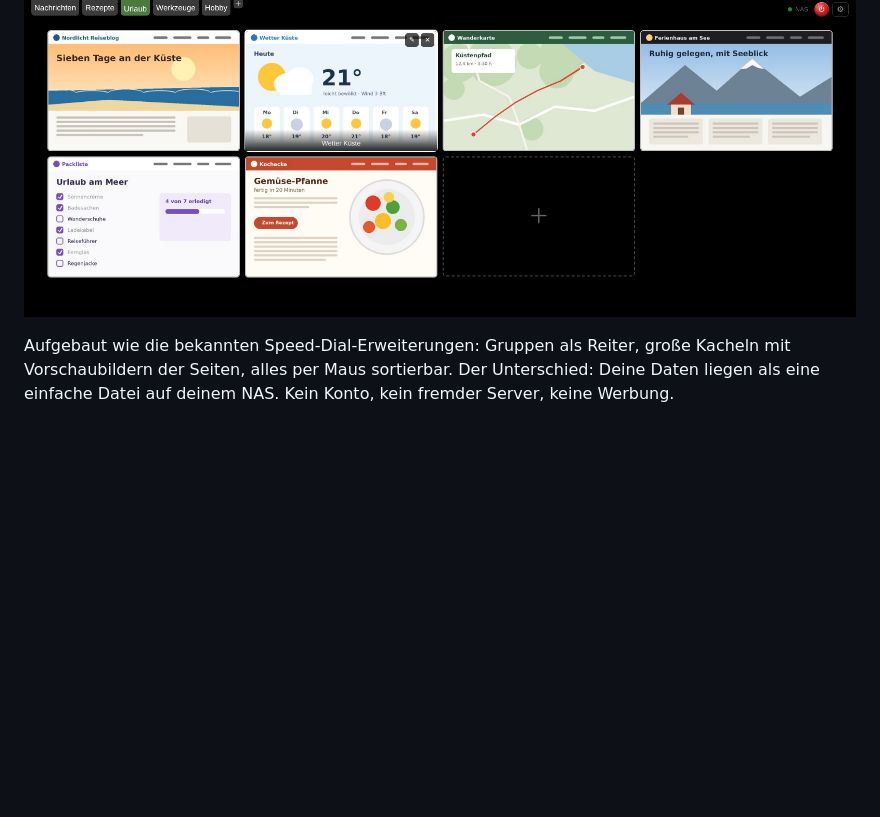
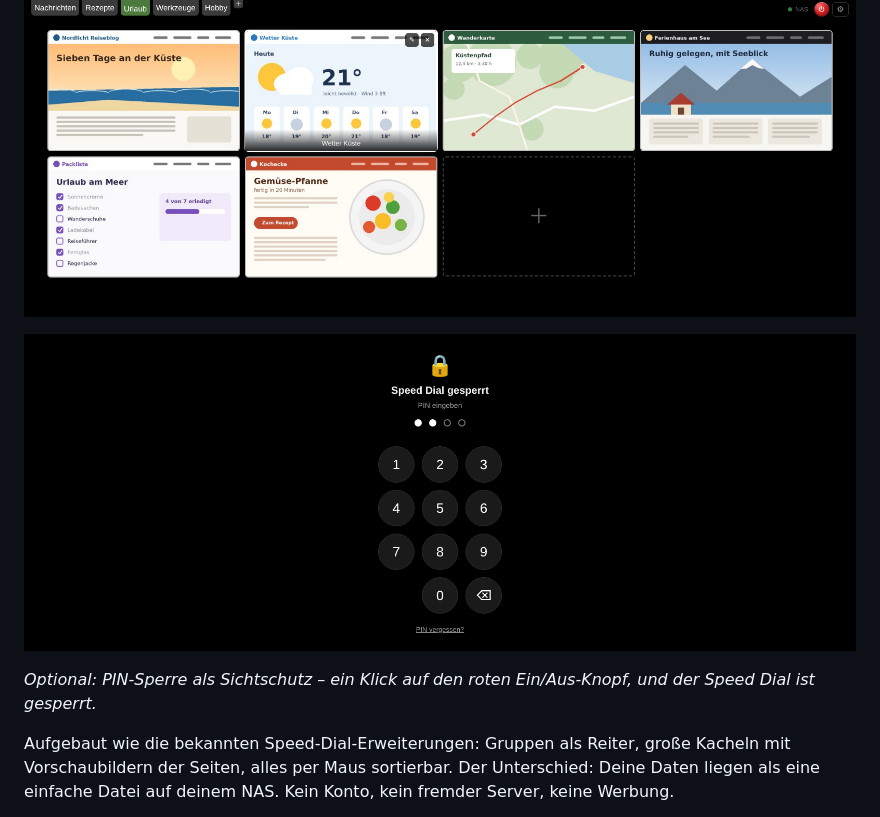
Before and after one commit to COOLFOOL1969/nas-speed-dial, a Markdown page: README.md, the part around the change. Drawn GitHub-style; pictures changed too: screenshot-pin.png (added); blank space fills up the shorter version.

Commit message:
Bild der PIN-Sperre

```diff
--- a/README.md
+++ b/README.md
@@ -3,6 +3,10 @@
 **Ein Speed Dial für Chrome, der deine Gruppen und Links auf deiner eigenen Synology speichert – statt in irgendeiner Cloud.**
 
 ![NAS Speed Dial – Gruppen als Reiter, Kacheln mit Vorschaubildern](screenshot.png)
+
+![Optionale PIN-Sperre als Sichtschutz](screenshot-pin.png)
+
+*Optional: PIN-Sperre als Sichtschutz – ein Klick auf den roten Ein/Aus-Knopf, und der Speed Dial ist gesperrt.*
 
 Aufgebaut wie die bekannten Speed-Dial-Erweiterungen: Gruppen als Reiter, große Kacheln mit Vorschaubildern der Seiten, alles per Maus sortierbar. Der Unterschied: Deine Daten liegen als eine einfache Datei auf deinem NAS. Kein Konto, kein fremder Server, keine Werbung.
 
```
